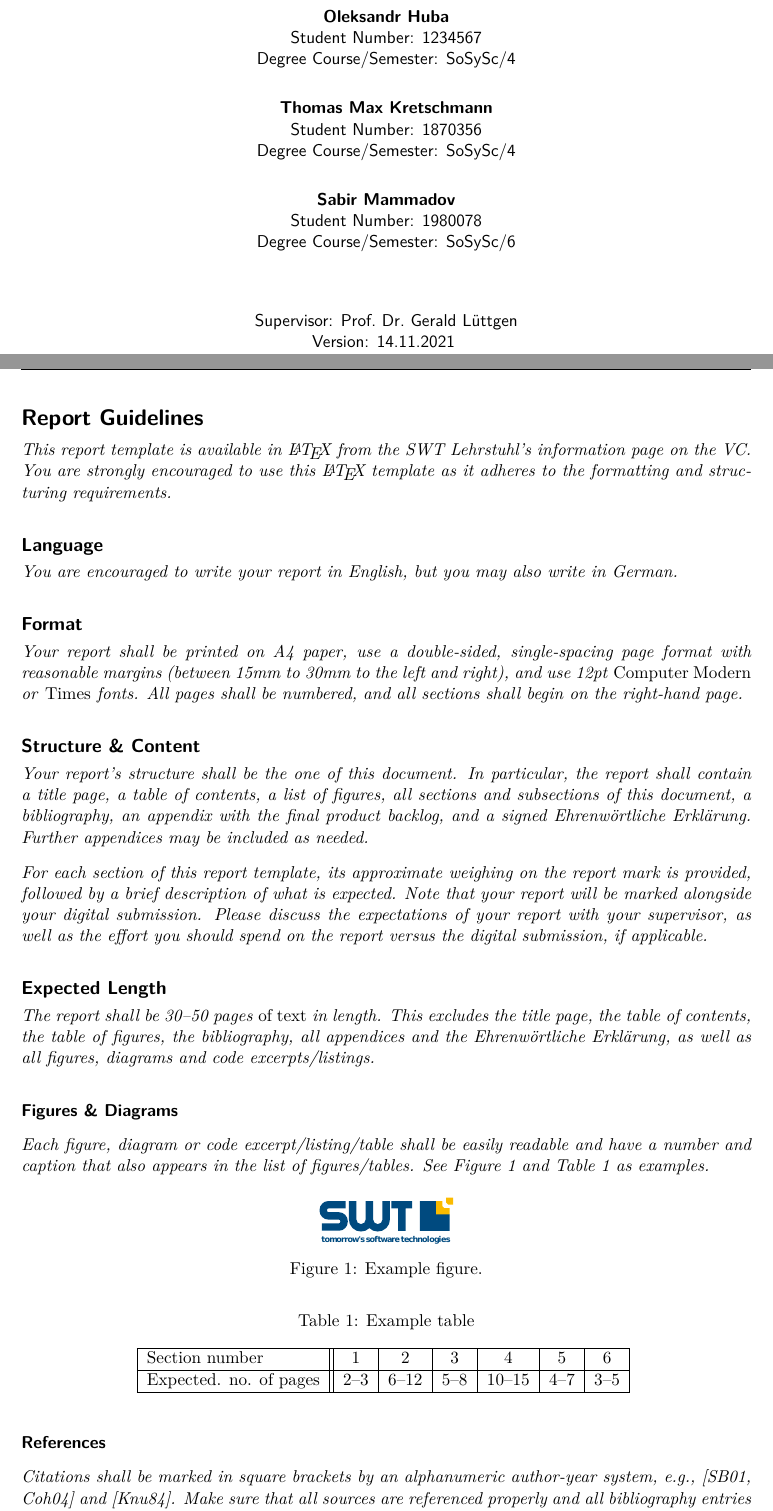
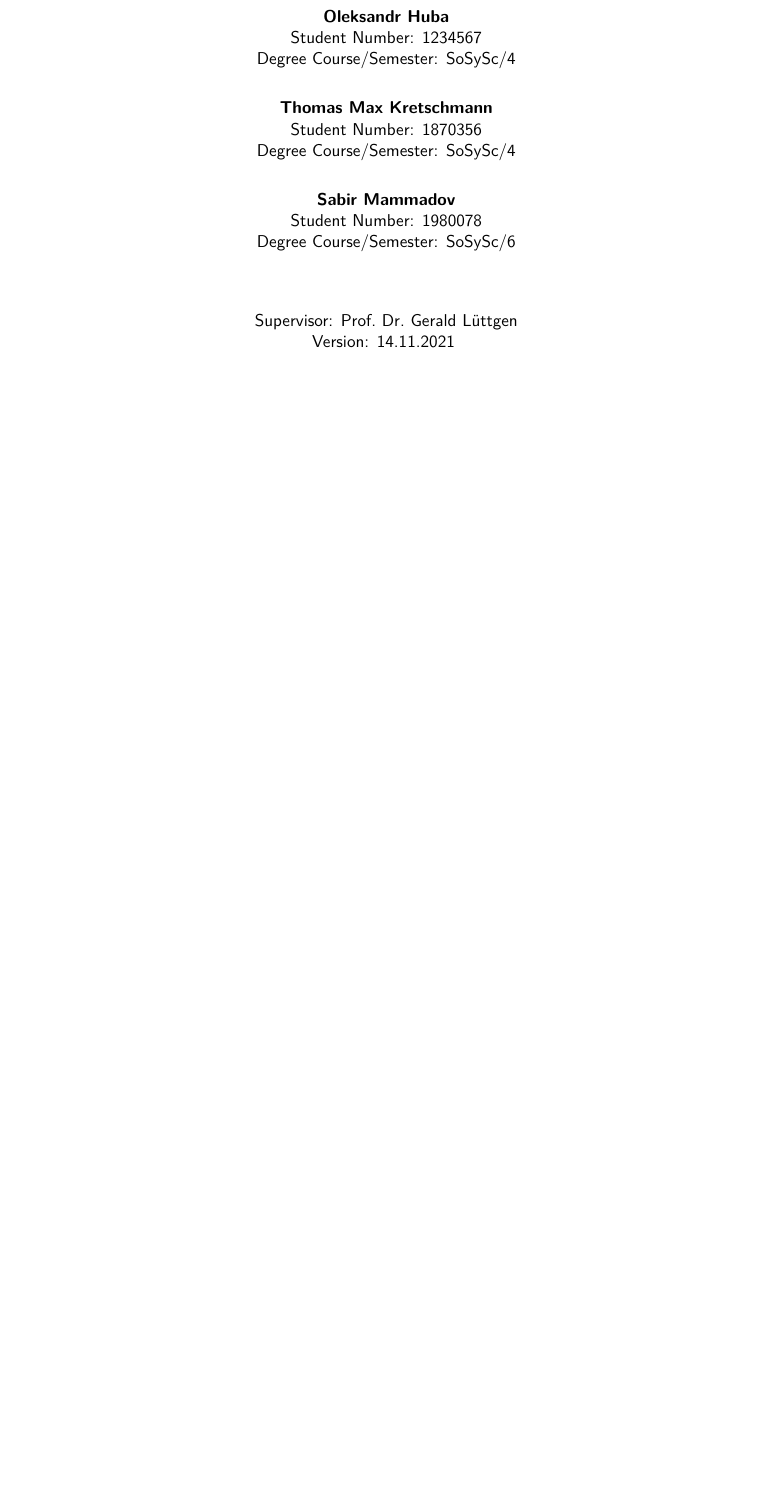
Before and after one commit to alex-huba/swtCamper, a LaTeX document (SWL-2021-Report-SWTCamper.tex): two parts of pages 1 and 3 of 55 before the commit and part of page 1 of 53 after it, the two joined at a grey line, cut so that both start at the same text, the shorter picture padded with empty space. Compiled offline with pdfLaTeX.

Commit message:
Changes to overall tex file
- Removed guideline page
- added team name
- added Aarons Matrikelnummer
- added our names to the Ehrenwörtliche Erklärung

```diff
--- a/SWL-2021-Report-SWTCamper.tex
+++ b/SWL-2021-Report-SWTCamper.tex
@@ -97,81 +97,3 @@
 	Supervisor: \supervisorname		\\
 	Version: 14.11.2021
 }
-
-
-% % % % % % % % % % % % % % % % % % % % % % % % % % % % % % % % %
-% Guidelines for writing the report
-\cleardoublepage
-\pagestyle{report}
-
-\fancyhead{}
-\fancyfoot{}
-\chead{\textbf{Remove this page when submitting your report!}}
-\section*{Report Guidelines}
-
-{\em
-
-This report template is available in \LaTeX{} from
-the SWT Lehrstuhl's information page on the~VC. You are strongly
-encouraged to use this \LaTeX{} template as it adheres to the
-formatting and structuring requirements.
-
-\subsection*{Language}
-You are encouraged to write your report in English, but you may
-also write in German.
-
-\subsection*{Format}
-Your report shall be printed on A4 paper, use a double-sided, single-spacing page
-format with reasonable margins (between 15mm to 30mm to the left and right),
-and use 12pt \emph{Computer Modern} or \emph{Times} fonts. All pages shall be numbered,
-and all sections shall begin on the right-hand page.
-
-\subsection*{Structure \& Content}
-Your report's structure shall be the one of this document. In
-particular, the report shall contain a title page, a table
-of contents, a list of figures, all sections and subsections of this document,
-a bibliography, an appendix with the final product backlog, and a signed Ehrenwörtliche
-Erklärung. Further appendices may be included as needed.
-
-For each section of this report template, its approximate weighing on
-the report mark is provided,
-followed by a brief description of what is expected. Note that your
-report will be marked alongside your digital submission. Please discuss
-the expectations of your report with your supervisor, as well as the
-effort you should spend on the report versus the digital submission,
-if applicable.
-
-\subsection*{Expected Length}
-The report shall be 30--50~pages \emph{of text} in length.  This excludes the title page, the table of contents, the table of figures, the bibliography, all appendices and the Eh\-ren\-wört\-liche Er\-klä\-rung, as well as all figures, diagrams and code excerpts/listings.
-
-\subsubsection*{Figures \& Diagrams}
-Each figure, diagram or code excerpt/listing/table shall be easily readable and have a number and caption that also appears in the list of figures/tables. See Figure~\ref{fig:example} and Table~\ref{tab:example} as examples.
-
-\begin{figure}[h]
-  \centering
-  \includegraphics[width=3cm]{resources/SWT-Logo}
-  \caption{Example figure.}
-  \label{fig:example}
-\end{figure}
-
-\begin{table}[h]
-  \centering
-  \caption{Example table}
-  \begin{tabular}{|l||c|c|c|c|c|c|}
-    \hline
-    Section number & 1 & 2 & 3 & 4 & 5 & 6\\
-    \hline
-    Expected. no. of pages & 2--3 & 6--12 & 5--8 & 10--15 & 4--7 &3--5\\
-    \hline
-  \end{tabular}
-  \label{tab:example}
-\end{table}
-
-\subsubsection*{References}
-Citations shall be marked in square brackets by an alphanumeric author-year system, e.g., \cite{scrumbook,userstories} and \cite{texbook}. Make sure that all sources are referenced properly and all bibliography entries are complete.
-
-
-\subsubsection*{Ehrenwörtliche Erklärung}
-All team members shall sign the \emph{Ehrenwörtliche Erklärung} (Declaration of Proper Academic Conduct) on the report's last page.
-
-\subsection*{Submission}
```
Also changed, not shown: SWL-2021-Report-SWTCamper.tex (24 more changed lines). Lines whose indentation alone changed are shown as unchanged.
